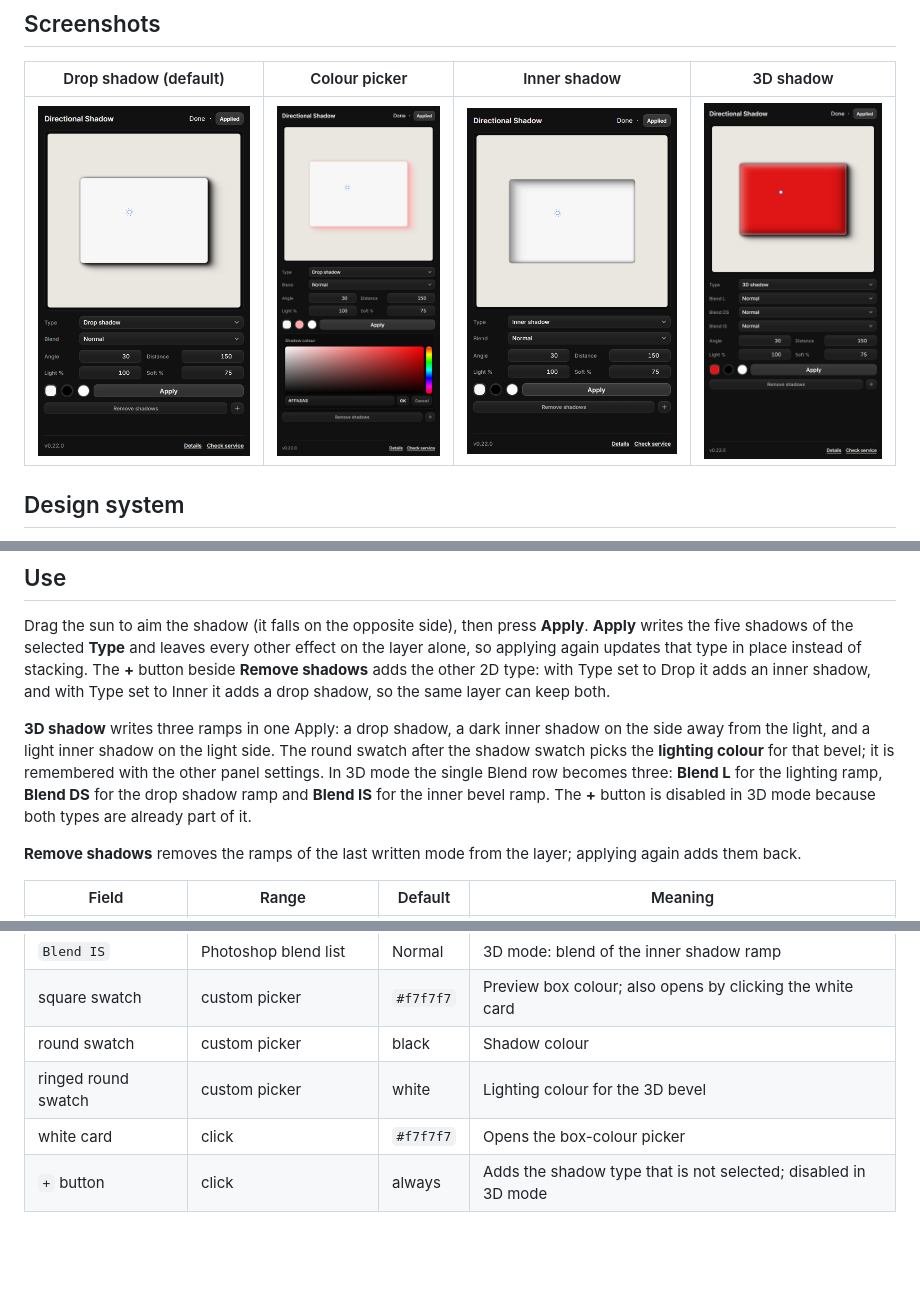
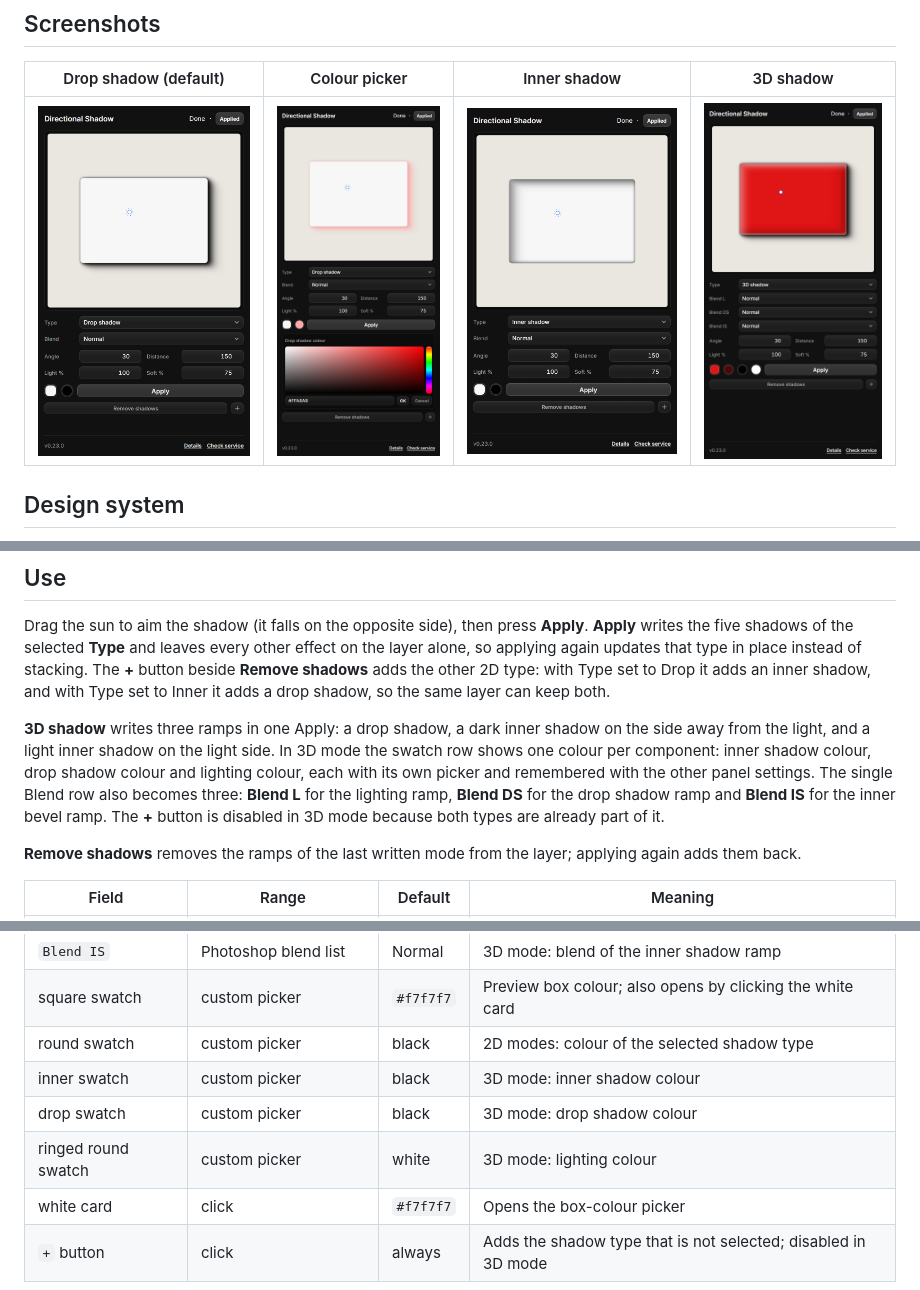
Before and after one commit to dezuhan/Directional-Blur-Shadow-Photon-Studio-Plugin, a Markdown page: README.md, 3 parts joined by grey strips. Drawn GitHub-style; pictures changed too: docs/3d.png, docs/inner.png, docs/panel.png; blank space fills up the shorter version.

```diff
--- a/README.md
+++ b/README.md
@@ -39,11 +39,11 @@ alone, so applying again updates that type in place instead of stacking. The **+
 Type set to Inner it adds a drop shadow, so the same layer can keep both.
 
 **3D shadow** writes three ramps in one Apply: a drop shadow, a dark inner shadow on the side away
-from the light, and a light inner shadow on the light side. The round swatch after the shadow swatch
-picks the **lighting colour** for that bevel; it is remembered with the other panel settings. In 3D
-mode the single Blend row becomes three: **Blend L** for the lighting ramp, **Blend DS** for the drop
-shadow ramp and **Blend IS** for the inner bevel ramp. The **+** button is disabled in 3D mode because
-both types are already part of it.
+from the light, and a light inner shadow on the light side. In 3D mode the swatch row shows one
+colour per component: inner shadow colour, drop shadow colour and lighting colour, each with its own
+picker and remembered with the other panel settings. The single Blend row also becomes three:
+**Blend L** for the lighting ramp, **Blend DS** for the drop shadow ramp and **Blend IS** for the
+inner bevel ramp. The **+** button is disabled in 3D mode because both types are already part of it.
 
 **Remove shadows** removes the ramps of the last written mode from the layer; applying again adds
 them back.
@@ -60,8 +60,10 @@ them back.
 | `Blend DS` | Photoshop blend list | Normal | 3D mode: blend of the drop shadow ramp |
 | `Blend IS` | Photoshop blend list | Normal | 3D mode: blend of the inner shadow ramp |
 | square swatch | custom picker | `#f7f7f7` | Preview box colour; also opens by clicking the white card |
-| round swatch | custom picker | black | Shadow colour |
-| ringed round swatch | custom picker | white | Lighting colour for the 3D bevel |
+| round swatch | custom picker | black | 2D modes: colour of the selected shadow type |
+| inner swatch | custom picker | black | 3D mode: inner shadow colour |
+| drop swatch | custom picker | black | 3D mode: drop shadow colour |
+| ringed round swatch | custom picker | white | 3D mode: lighting colour |
 | white card | click | `#f7f7f7` | Opens the box-colour picker |
 | `+` button | click | always | Adds the shadow type that is not selected; disabled in 3D mode |
 
```
Also changed, not shown: 6 other files.
